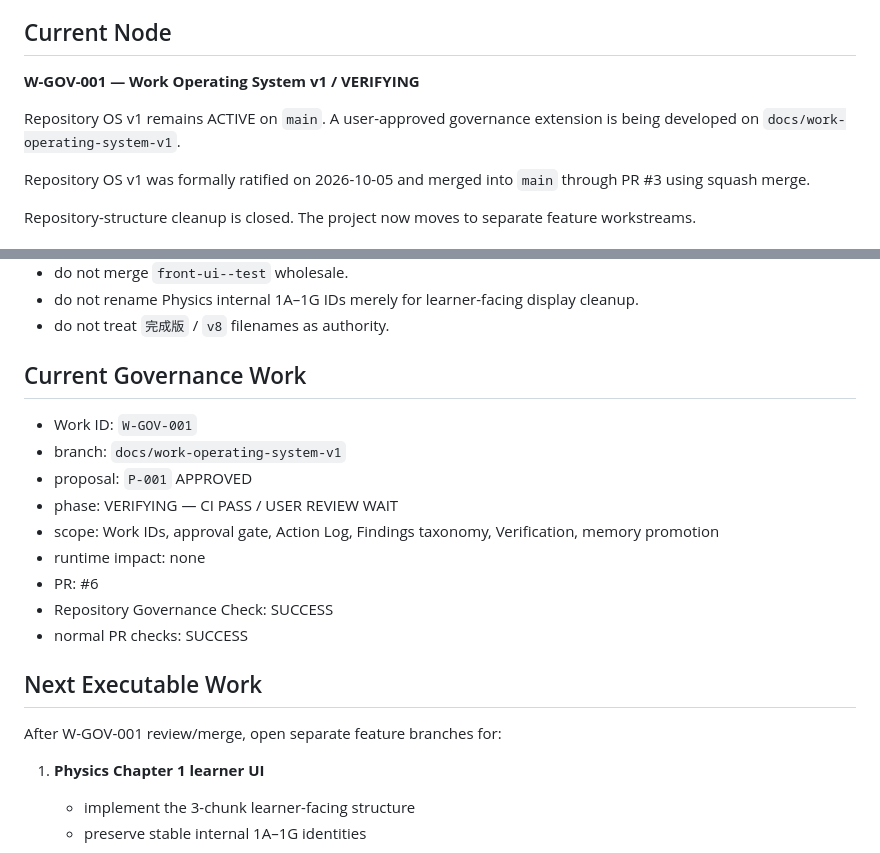
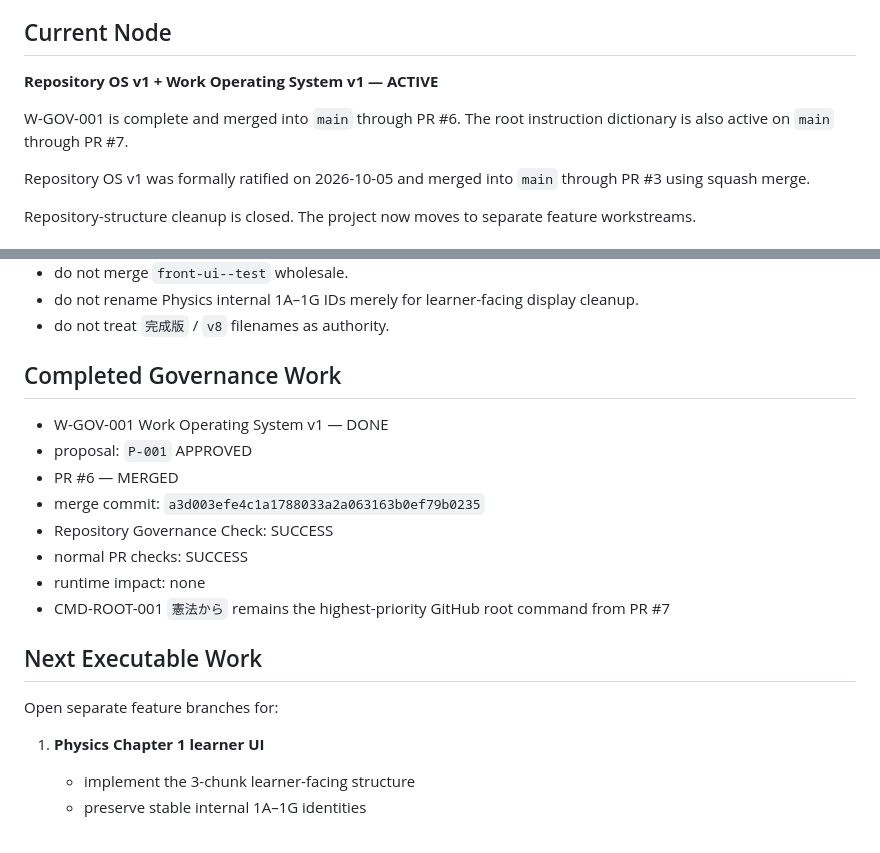
Before and after one commit to paulfields83/kyotsu-step-web, a Markdown page: navigation/CURRENT_POSITION.md, 2 parts joined by grey strips. GitHub-like rendering.

Commit message:
docs(nav): close Work OS merge state

```diff
--- a/navigation/CURRENT_POSITION.md
+++ b/navigation/CURRENT_POSITION.md
@@ -7,9 +7,9 @@ Repository OS merge: **PR #3 — MERGED**
 
 ## Current Node
 
-**W-GOV-001 — Work Operating System v1 / VERIFYING**
+**Repository OS v1 + Work Operating System v1 — ACTIVE**
 
-Repository OS v1 remains ACTIVE on `main`. A user-approved governance extension is being developed on `docs/work-operating-system-v1`.
+W-GOV-001 is complete and merged into `main` through PR #6. The root instruction dictionary is also active on `main` through PR #7.
 
 Repository OS v1 was formally ratified on 2026-10-05 and merged into `main` through PR #3 using squash merge.
 
@@ -65,21 +65,20 @@ Future work must:
 - do not rename Physics internal 1A–1G IDs merely for learner-facing display cleanup.
 - do not treat `完成版` / `v8` filenames as authority.
 
-## Current Governance Work
+## Completed Governance Work
 
-- Work ID: `W-GOV-001`
-- branch: `docs/work-operating-system-v1`
+- W-GOV-001 Work Operating System v1 — DONE
 - proposal: `P-001` APPROVED
-- phase: VERIFYING — CI PASS / USER REVIEW WAIT
-- scope: Work IDs, approval gate, Action Log, Findings taxonomy, Verification, memory promotion
-- runtime impact: none
-- PR: #6
+- PR #6 — MERGED
+- merge commit: `a3d003efe4c1a1788033a2a063163b0ef79b0235`
 - Repository Governance Check: SUCCESS
 - normal PR checks: SUCCESS
+- runtime impact: none
+- CMD-ROOT-001 `憲法から` remains the highest-priority GitHub root command from PR #7
 
 ## Next Executable Work
 
-After W-GOV-001 review/merge, open separate feature branches for:
+Open separate feature branches for:
 
 1. **Physics Chapter 1 learner UI**
    - implement the 3-chunk learner-facing structure
```
Also changed, not shown: other parts of navigation/CURRENT_POSITION.md (+1 -1 lines).
